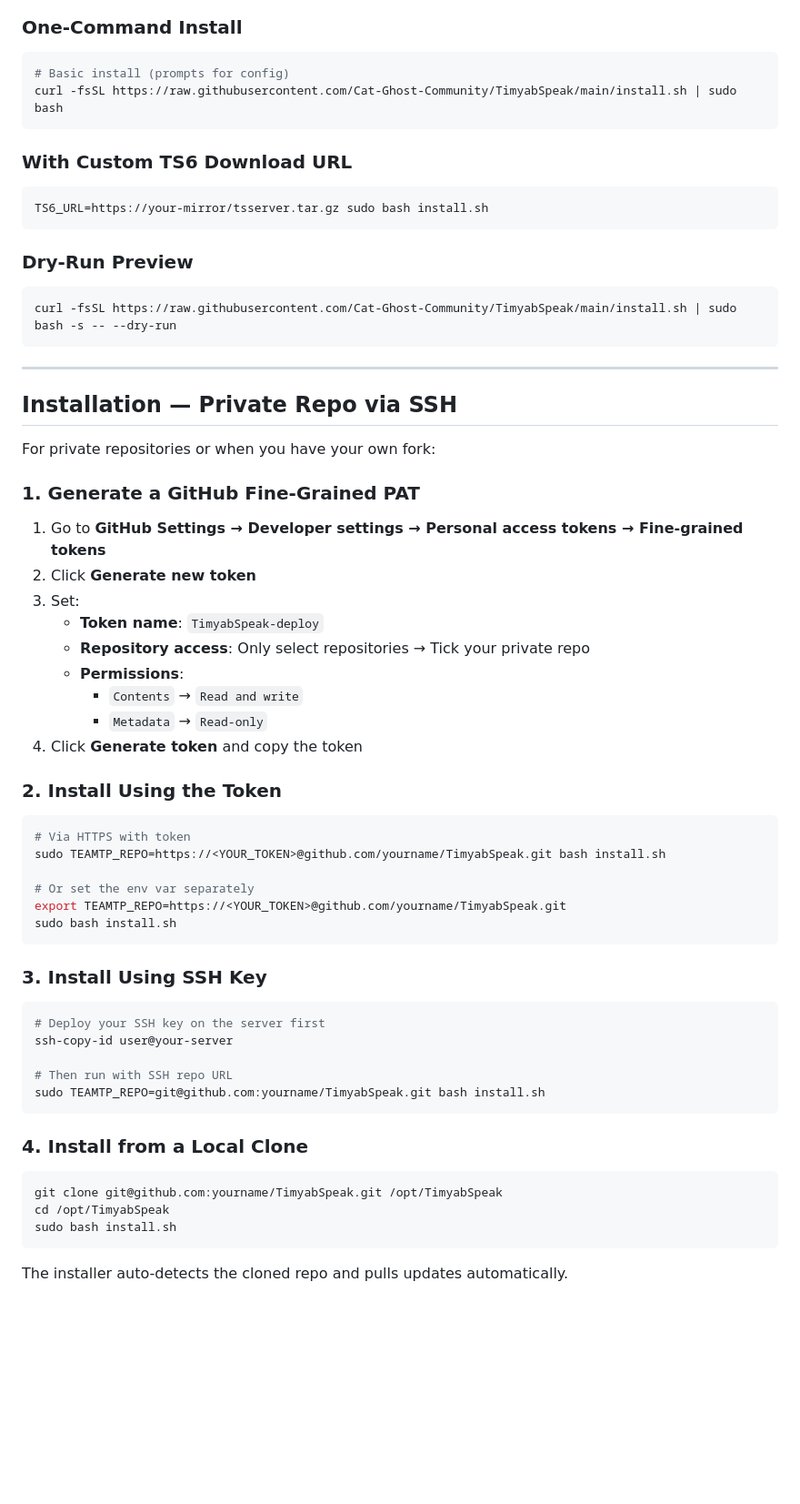
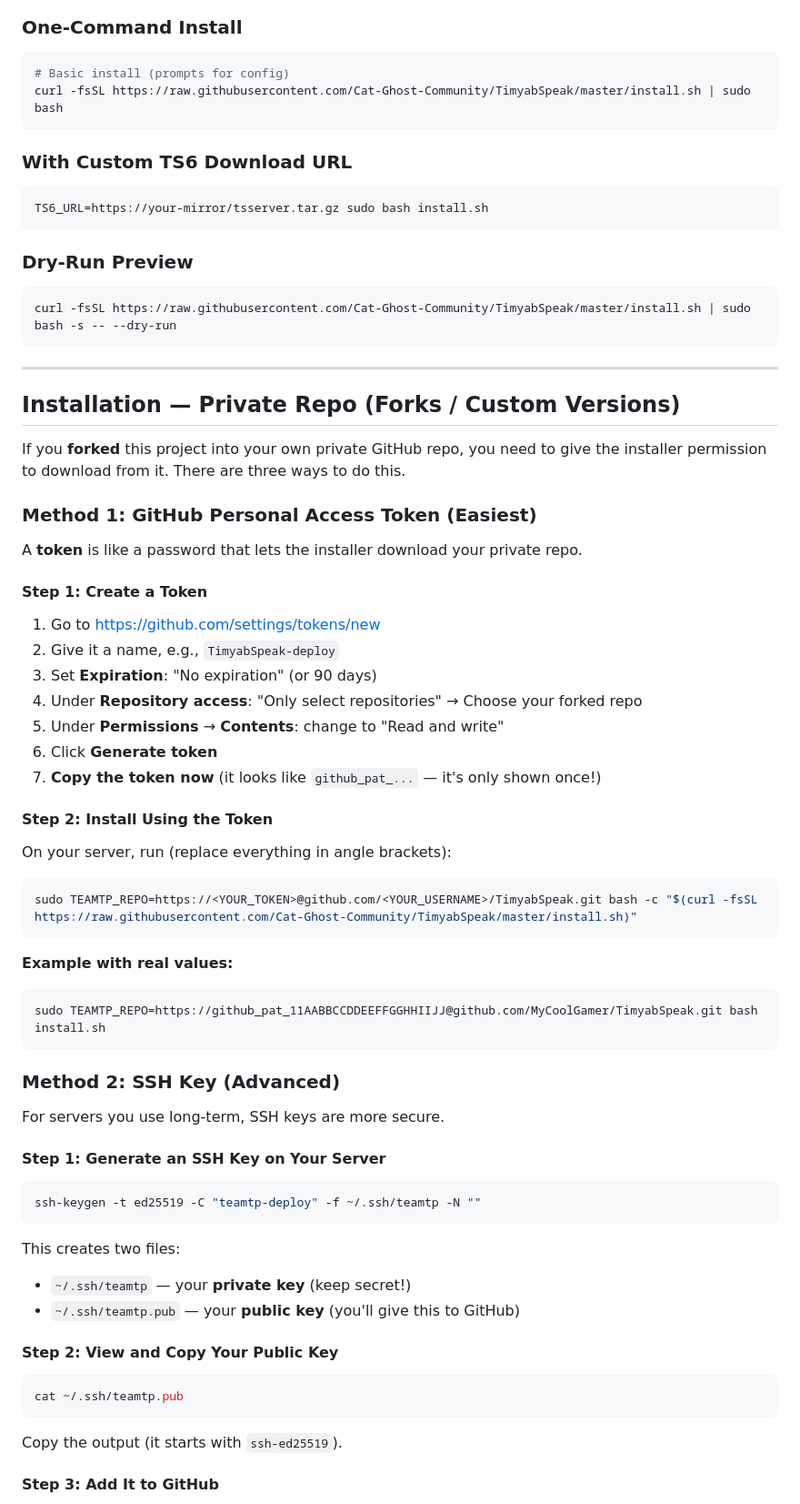
Before and after one commit to Cat-Ghost-Community/TimyabSpeak, a Markdown page: README.md, the part around one of its changes. Shown at 91% size. GitHub-like rendering; blank space fills up the shorter version.

````diff
--- a/README.md
+++ b/README.md
@@ -42,7 +146,7 @@ curl -fsSL https://raw.githubusercontent.com/Cat-Ghost-Community/TimyabSpeak/mai
 
 ```bash
 # Basic install (prompts for config)
-curl -fsSL https://raw.githubusercontent.com/Cat-Ghost-Community/TimyabSpeak/main/install.sh | sudo bash
+curl -fsSL https://raw.githubusercontent.com/Cat-Ghost-Community/TimyabSpeak/master/install.sh | sudo bash
 ```
 
 ### With Custom TS6 Download URL
@@ -54,54 +158,64 @@ TS6_URL=https://your-mirror/tsserver.tar.gz sudo bash install.sh
 ### Dry-Run Preview
 
 ```bash
-curl -fsSL https://raw.githubusercontent.com/Cat-Ghost-Community/TimyabSpeak/main/install.sh | sudo bash -s -- --dry-run
+curl -fsSL https://raw.githubusercontent.com/Cat-Ghost-Community/TimyabSpeak/master/install.sh | sudo bash -s -- --dry-run
 ```
 
 ---
 
-## Installation — Private Repo via SSH
+## Installation — Private Repo (Forks / Custom Versions)
 
-For private repositories or when you have your own fork:
+If you **forked** this project into your own private GitHub repo, you need to give the installer permission to download from it. There are three ways to do this.
 
-### 1. Generate a GitHub Fine-Grained PAT
+### Method 1: GitHub Personal Access Token (Easiest)
 
-1. Go to **GitHub Settings → Developer settings → Personal access tokens → Fine-grained tokens**
-2. Click **Generate new token**
-3. Set:
-   - **Token name**: `TimyabSpeak-deploy`
-   - **Repository access**: Only select repositories → Tick your private repo
-   - **Permissions**:
-     - `Contents` → `Read and write`
-     - `Metadata` → `Read-only`
-4. Click **Generate token** and copy the token
+A **token** is like a password that lets the installer download your private repo.
 
-### 2. Install Using the Token
+#### Step 1: Create a Token
+
+1. Go to https://github.com/settings/tokens/new
+2. Give it a name, e.g., `TimyabSpeak-deploy`
+3. Set **Expiration**: "No expiration" (or 90 days)
+4. Under **Repository access**: "Only select repositories" → Choose your forked repo
+5. Under **Permissions** → **Contents**: change to "Read and write"
+6. Click **Generate token**
+7. **Copy the token now** (it looks like `github_pat_...` — it's only shown once!)
+
+#### Step 2: Install Using the Token
+
+On your server, run (replace everything in angle brackets):
 
 ```bash
-# Via HTTPS with token
-sudo TEAMTP_REPO=https://<YOUR_TOKEN>@github.com/yourname/TimyabSpeak.git bash install.sh
-
-# Or set the env var separately
-export TEAMTP_REPO=https://<YOUR_TOKEN>@github.com/yourname/TimyabSpeak.git
-sudo bash install.sh
+sudo TEAMTP_REPO=https://<YOUR_TOKEN>@github.com/<YOUR_USERNAME>/TimyabSpeak.git bash -c "$(curl -fsSL https://raw.githubusercontent.com/Cat-Ghost-Community/TimyabSpeak/master/install.sh)"
 ```
 
-### 3. Install Using SSH Key
+**Example with real values:**
 
 ```bash
-# Deploy your SSH key on the server first
-ssh-copy-id user@your-server
-
-# Then run with SSH repo URL
-sudo TEAMTP_REPO=git@github.com:yourname/TimyabSpeak.git bash install.sh
+sudo TEAMTP_REPO=https://github_pat_11AABBCCDDEEFFGGHHIIJJ@github.com/MyCoolGamer/TimyabSpeak.git bash install.sh
 ```
 
-### 4. Install from a Local Clone
+### Method 2: SSH Key (Advanced)
+
+For servers you use long-term, SSH keys are more secure.
+
+#### Step 1: Generate an SSH Key on Your Server
 
 ```bash
-git clone git@github.com:yourname/TimyabSpeak.git /opt/TimyabSpeak
-cd /opt/TimyabSpeak
-sudo bash install.sh
+ssh-keygen -t ed25519 -C "teamtp-deploy" -f ~/.ssh/teamtp -N ""
 ```
 
-The installer auto-detects the cloned repo and pulls updates automatically.
+This creates two files:
+- `~/.ssh/teamtp` — your **private key** (keep secret!)
+- `~/.ssh/teamtp.pub` — your **public key** (you'll give this to GitHub)
+
+#### Step 2: View and Copy Your Public Key
+
+```bash
+cat ~/.ssh/teamtp.pub
+```
+
+Copy the output (it starts with `ssh-ed25519`).
+
+#### Step 3: Add It to GitHub
+
````
Also changed, not shown: other parts of README.md (+134 -1 lines).
